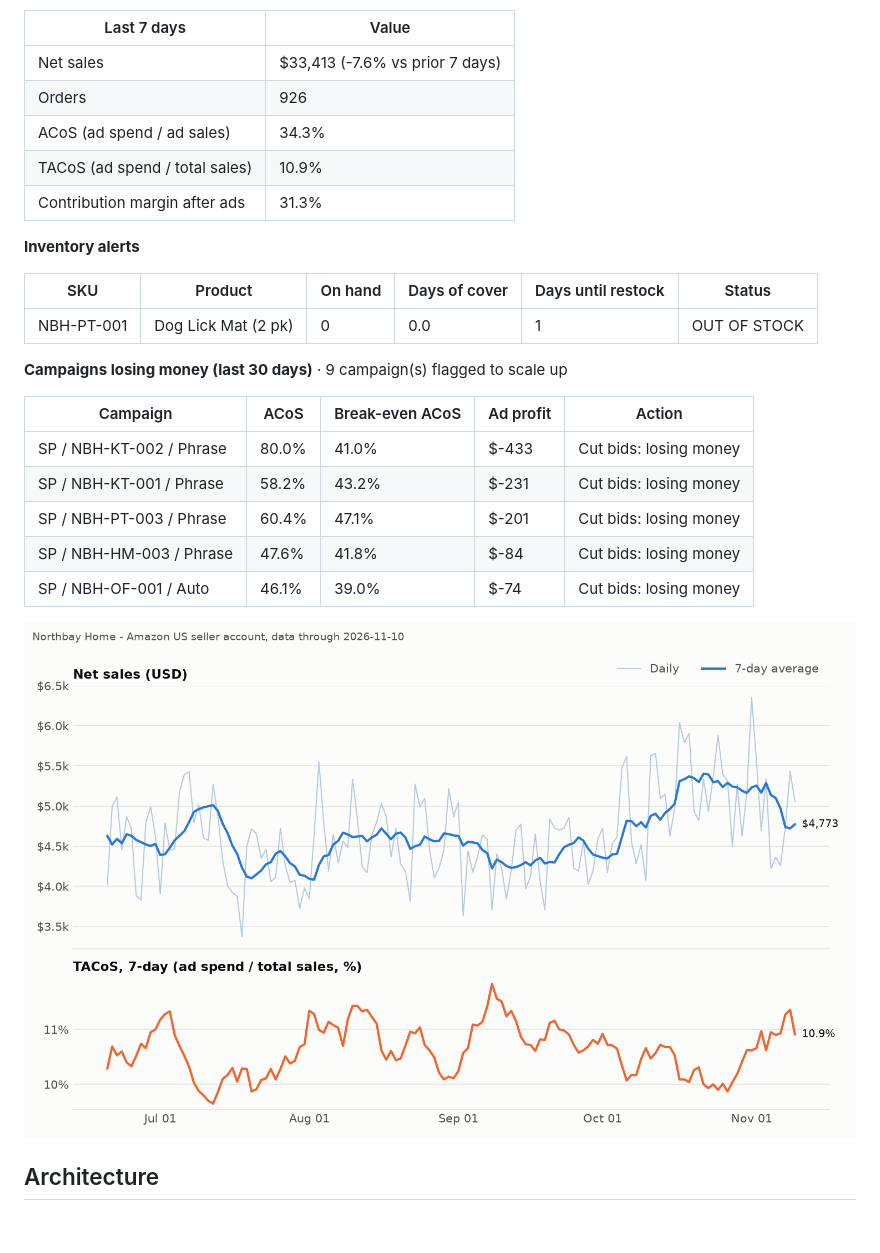
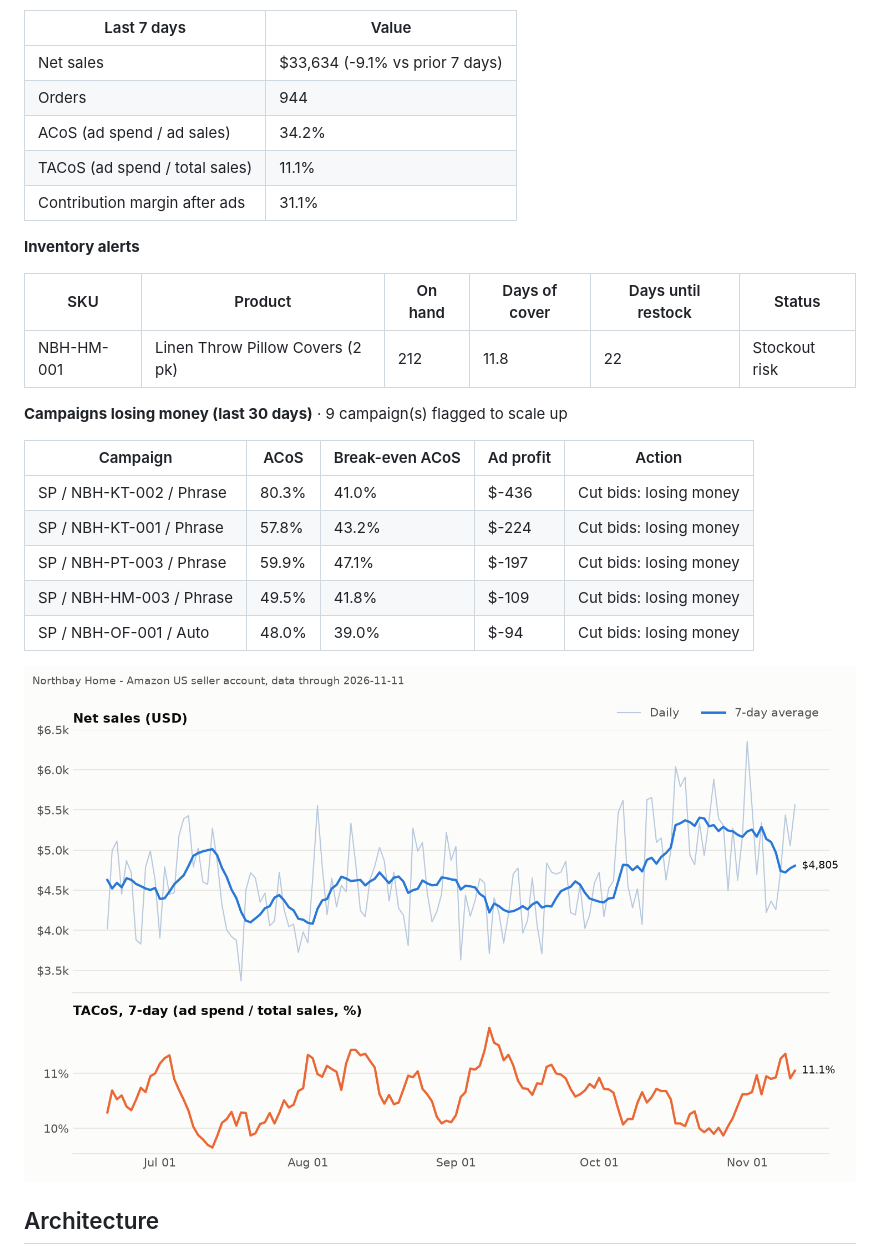
Before and after one commit to Ashleysdata/amazon_seller_analytics, a Markdown page: README.md, the part around one of its changes. Drawn GitHub-style; pictures changed too: reports/dashboard.png; blank space fills up the shorter version.

Commit message:
data: daily refresh through 2026-11-11

```diff
--- a/README.md
+++ b/README.md
@@ -17,27 +17,27 @@ GitHub Actions runs the whole thing every morning, commits the new data, and ref
 
 | Last 7 days | Value |
 |---|---|
-| Net sales | $33,413 (-7.6% vs prior 7 days) |
-| Orders | 926 |
-| ACoS (ad spend / ad sales) | 34.3% |
-| TACoS (ad spend / total sales) | 10.9% |
-| Contribution margin after ads | 31.3% |
+| Net sales | $33,634 (-9.1% vs prior 7 days) |
+| Orders | 944 |
+| ACoS (ad spend / ad sales) | 34.2% |
+| TACoS (ad spend / total sales) | 11.1% |
+| Contribution margin after ads | 31.1% |
 
 **Inventory alerts**
 
 | SKU | Product | On hand | Days of cover | Days until restock | Status |
 |---|---|---|---|---|---|
-| NBH-PT-001 | Dog Lick Mat (2 pk) | 0 | 0.0 | 1 | OUT OF STOCK |
+| NBH-HM-001 | Linen Throw Pillow Covers (2 pk) | 212 | 11.8 | 22 | Stockout risk |
 
 **Campaigns losing money (last 30 days)** · 9 campaign(s) flagged to scale up
 
 | Campaign | ACoS | Break-even ACoS | Ad profit | Action |
 |---|---|---|---|---|
-| SP / NBH-KT-002 / Phrase | 80.0% | 41.0% | $-433 | Cut bids: losing money |
-| SP / NBH-KT-001 / Phrase | 58.2% | 43.2% | $-231 | Cut bids: losing money |
-| SP / NBH-PT-003 / Phrase | 60.4% | 47.1% | $-201 | Cut bids: losing money |
-| SP / NBH-HM-003 / Phrase | 47.6% | 41.8% | $-84 | Cut bids: losing money |
-| SP / NBH-OF-001 / Auto | 46.1% | 39.0% | $-74 | Cut bids: losing money |
+| SP / NBH-KT-002 / Phrase | 80.3% | 41.0% | $-436 | Cut bids: losing money |
+| SP / NBH-KT-001 / Phrase | 57.8% | 43.2% | $-224 | Cut bids: losing money |
+| SP / NBH-PT-003 / Phrase | 59.9% | 47.1% | $-197 | Cut bids: losing money |
+| SP / NBH-HM-003 / Phrase | 49.5% | 41.8% | $-109 | Cut bids: losing money |
+| SP / NBH-OF-001 / Auto | 48.0% | 39.0% | $-94 | Cut bids: losing money |
 <!-- KPI:END -->
 
 ![Dashboard](reports/dashboard.png)
```
Also changed, not shown: other parts of README.md (+1 -1 lines), 8 other files.
